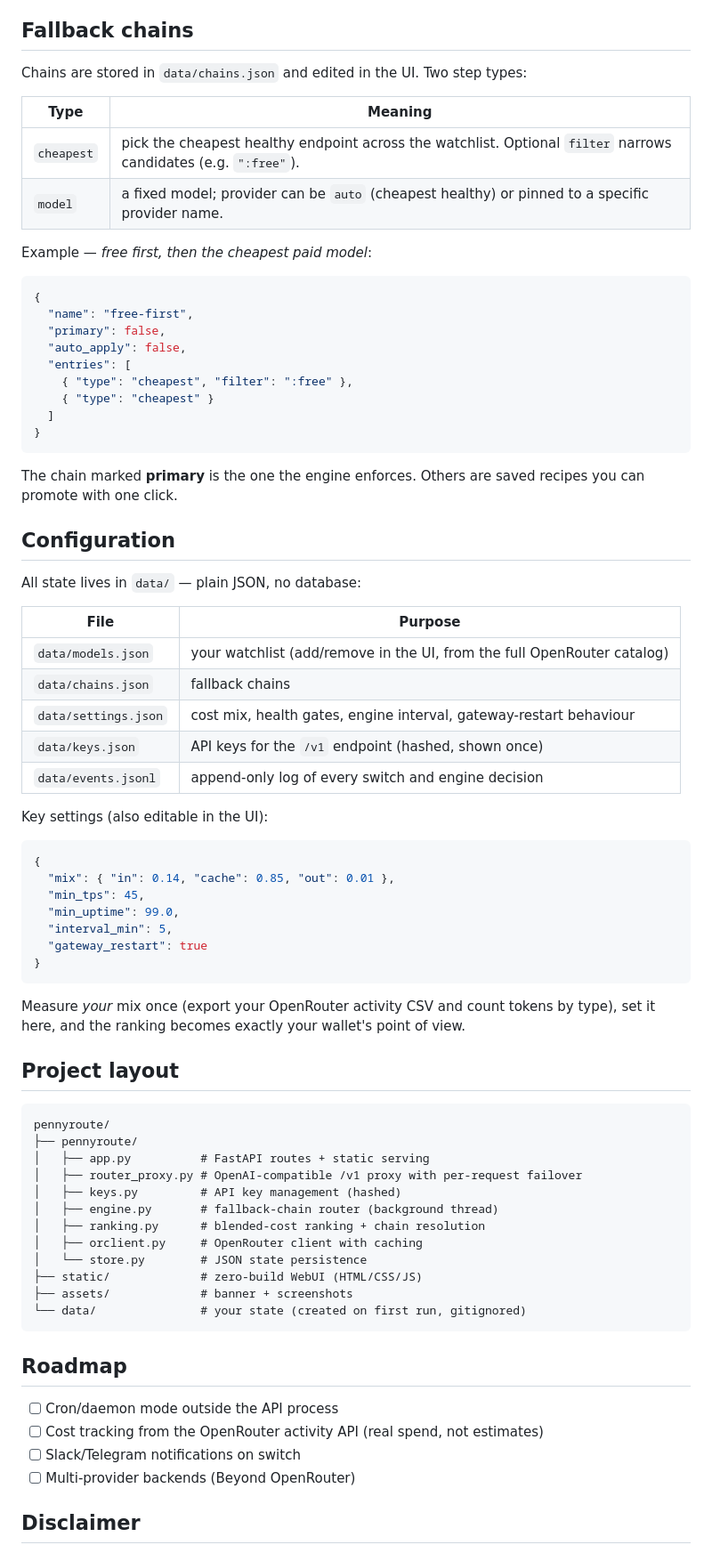
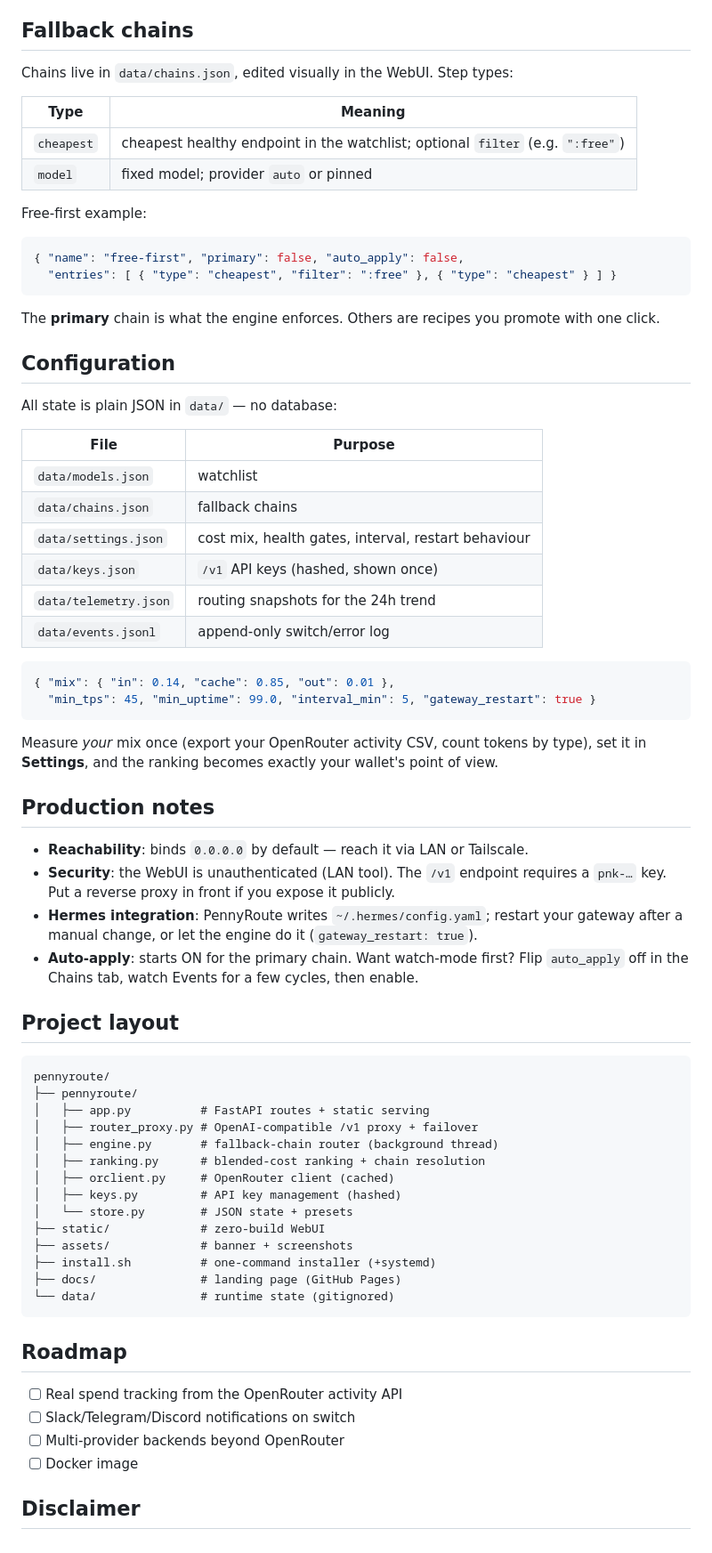
Before and after one commit to Bohsauro/pennyroute, a Markdown page: README.md, the part around the change printed below. Shown: that part at 89% size. Drawn GitHub-style.

````diff
--- a/README.md
+++ b/README.md
@@ -123,54 +125,48 @@ Providers that don't expose a cache-read price get a pessimistic estimate (`cach
 
 ## Fallback chains
 
-Chains are stored in `data/chains.json` and edited in the UI. Two step types:
+Chains live in `data/chains.json`, edited visually in the WebUI. Step types:
 
 | Type | Meaning |
 |---|---|
-| `cheapest` | pick the cheapest healthy endpoint across the watchlist. Optional `filter` narrows candidates (e.g. `":free"`). |
-| `model` | a fixed model; provider can be `auto` (cheapest healthy) or pinned to a specific provider name. |
+| `cheapest` | cheapest healthy endpoint in the watchlist; optional `filter` (e.g. `":free"`) |
+| `model` | fixed model; provider `auto` or pinned |
 
-Example — *free first, then the cheapest paid model*:
+Free-first example:
 
 ```json
-{
-  "name": "free-first",
-  "primary": false,
-  "auto_apply": false,
-  "entries": [
-    { "type": "cheapest", "filter": ":free" },
-    { "type": "cheapest" }
-  ]
-}
+{ "name": "free-first", "primary": false, "auto_apply": false,
+  "entries": [ { "type": "cheapest", "filter": ":free" }, { "type": "cheapest" } ] }
 ```
 
-The chain marked **primary** is the one the engine enforces. Others are saved recipes you can promote with one click.
+The **primary** chain is what the engine enforces. Others are recipes you promote with one click.
 
 ## Configuration
 
-All state lives in `data/` — plain JSON, no database:
+All state is plain JSON in `data/` — no database:
 
 | File | Purpose |
 |---|---|
-| `data/models.json` | your watchlist (add/remove in the UI, from the full OpenRouter catalog) |
+| `data/models.json` | watchlist |
 | `data/chains.json` | fallback chains |
-| `data/settings.json` | cost mix, health gates, engine interval, gateway-restart behaviour |
-| `data/keys.json` | API keys for the `/v1` endpoint (hashed, shown once) |
-| `data/events.jsonl` | append-only log of every switch and engine decision |
-
-Key settings (also editable in the UI):
+| `data/settings.json` | cost mix, health gates, interval, restart behaviour |
+| `data/keys.json` | `/v1` API keys (hashed, shown once) |
+| `data/telemetry.json` | routing snapshots for the 24h trend |
+| `data/events.jsonl` | append-only switch/error log |
 
 ```json
-{
-  "mix": { "in": 0.14, "cache": 0.85, "out": 0.01 },
-  "min_tps": 45,
-  "min_uptime": 99.0,
-  "interval_min": 5,
-  "gateway_restart": true
-}
+{ "mix": { "in": 0.14, "cache": 0.85, "out": 0.01 },
+  "min_tps": 45, "min_uptime": 99.0, "interval_min": 5, "gateway_restart": true }
 ```
 
-Measure *your* mix once (export your OpenRouter activity CSV and count tokens by type), set it here, and the ranking becomes exactly your wallet's point of view.
+Measure *your* mix once (export your OpenRouter activity CSV, count tokens by type), set it in **Settings**, and the ranking becomes exactly your wallet's point of view.
+
+## Production notes
+
+- **Reachability**: binds `0.0.0.0` by default — reach it via LAN or Tailscale.
+- **Security**: the WebUI is unauthenticated (LAN tool). The `/v1` endpoint requires a `pnk-…` key. Put a reverse proxy in front if you expose it publicly.
+- **Hermes integration**: PennyRoute writes `~/.hermes/config.yaml`; restart your gateway after a manual change, or let the engine do it (`gateway_restart: true`).
+- **Auto-apply**: starts ON for the primary chain. Want watch-mode first? Flip `auto_apply` off in the Chains tab, watch Events for a few cycles, then enable.
 
 ## Project layout
 
@@ -178,23 +174,25 @@ Measure *your* mix once (export your OpenRouter activity CSV and count tokens by
 pennyroute/
 ├── pennyroute/
 │   ├── app.py          # FastAPI routes + static serving
-│   ├── router_proxy.py # OpenAI-compatible /v1 proxy with per-request failover
-│   ├── keys.py         # API key management (hashed)
+│   ├── router_proxy.py # OpenAI-compatible /v1 proxy + failover
 │   ├── engine.py       # fallback-chain router (background thread)
 │   ├── ranking.py      # blended-cost ranking + chain resolution
-│   ├── orclient.py     # OpenRouter client with caching
-│   └── store.py        # JSON state persistence
-├── static/             # zero-build WebUI (HTML/CSS/JS)
+│   ├── orclient.py     # OpenRouter client (cached)
+│   ├── keys.py         # API key management (hashed)
+│   └── store.py        # JSON state + presets
+├── static/             # zero-build WebUI
 ├── assets/             # banner + screenshots
-└── data/               # your state (created on first run, gitignored)
+├── install.sh          # one-command installer (+systemd)
+├── docs/               # landing page (GitHub Pages)
+└── data/               # runtime state (gitignored)
 ```
 
 ## Roadmap
 
-- [ ] Cron/daemon mode outside the API process
-- [ ] Cost tracking from the OpenRouter activity API (real spend, not estimates)
-- [ ] Slack/Telegram notifications on switch
-- [ ] Multi-provider backends (Beyond OpenRouter)
+- [ ] Real spend tracking from the OpenRouter activity API
+- [ ] Slack/Telegram/Discord notifications on switch
+- [ ] Multi-provider backends beyond OpenRouter
+- [ ] Docker image
 
 ## Disclaimer
 
````
Also changed, not shown: other parts of README.md (+57 -55 lines), assets/social-preview.png (added), 7 other files.
